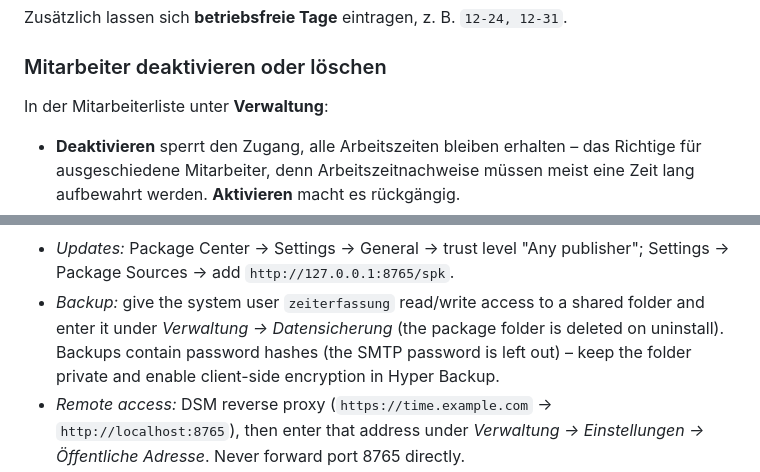
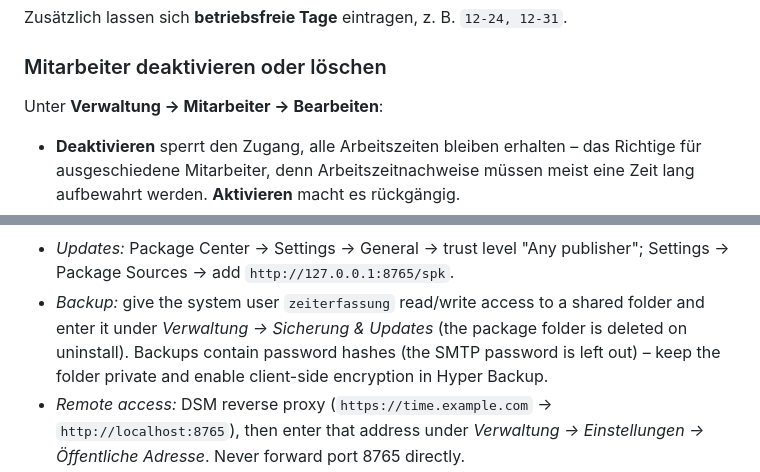
Before and after one commit to rinkelzz/zeiterfassung, a Markdown page: README.md, 2 parts joined by grey strips. Drawn GitHub-style.

```diff
--- a/README.md
+++ b/README.md
@@ -298,7 +304,7 @@ Zusätzlich lassen sich **betriebsfreie Tage** eintragen, z. B. `12-24, 12-31`.
 
 ### Mitarbeiter deaktivieren oder löschen
 
-In der Mitarbeiterliste unter **Verwaltung**:
+Unter **Verwaltung → Mitarbeiter → Bearbeiten**:
 
 - **Deaktivieren** sperrt den Zugang, alle Arbeitszeiten bleiben erhalten – das Richtige für ausgeschiedene
   Mitarbeiter, denn Arbeitszeitnachweise müssen meist eine Zeit lang aufbewahrt werden. **Aktivieren** macht es rückgängig.
@@ -389,7 +395,7 @@ then DSM → Package Center → Manual Install. Afterwards:
 - *Updates:* Package Center → Settings → General → trust level "Any publisher"; Settings → Package Sources →
   add `http://127.0.0.1:8765/spk`.
 - *Backup:* give the system user `zeiterfassung` read/write access to a shared folder and enter it under
-  *Verwaltung → Datensicherung* (the package folder is deleted on uninstall). Backups contain password hashes
+  *Verwaltung → Sicherung & Updates* (the package folder is deleted on uninstall). Backups contain password hashes
   (the SMTP password is left out) – keep the folder private and enable client-side encryption in Hyper Backup.
 - *Remote access:* DSM reverse proxy (`https://time.example.com` → `http://localhost:8765`), then enter that
   address under *Verwaltung → Einstellungen → Öffentliche Adresse*. Never forward port 8765 directly.
```
Also changed, not shown: other parts of README.md (+18 -12 lines), CHANGELOG.md (+13 -0 lines), docs/screenshots/einstellungen.png (added), docs/screenshots/verwaltung.png (added), 3 other files.
